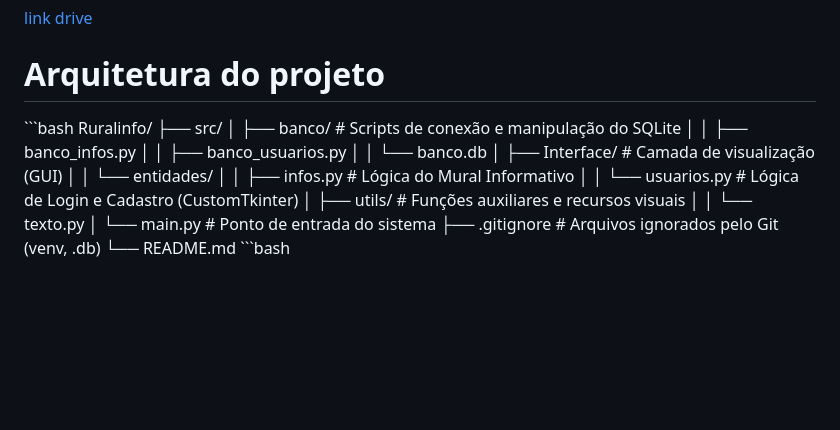
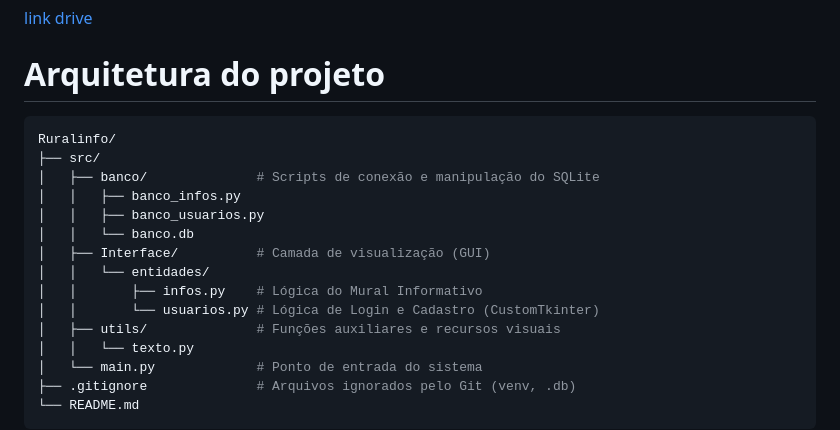
Before and after one commit to DanielMoreiraFr/Ruralinfo, a Markdown page: README.md, the part around the change. GitHub-like rendering; blank space fills up the shorter version.

Commit message:
Fix formatting in README.md for project structure

````diff
--- a/README.md
+++ b/README.md
@@ -91,6 +91,7 @@
 <p><a href="https://drive.google.com/drive/folders/1mM4qqK3J-SPdMHgQSI99EP3JTfQxVX9q?usp=drive_link"> link drive</a></p>
 
 <h1>Arquitetura do projeto</h1>
+
 ```bash
 Ruralinfo/
 ├── src/
@@ -107,4 +108,4 @@ Ruralinfo/
 │   └── main.py             # Ponto de entrada do sistema
 ├── .gitignore              # Arquivos ignorados pelo Git (venv, .db)
 └── README.md
-```bash
+```
````
